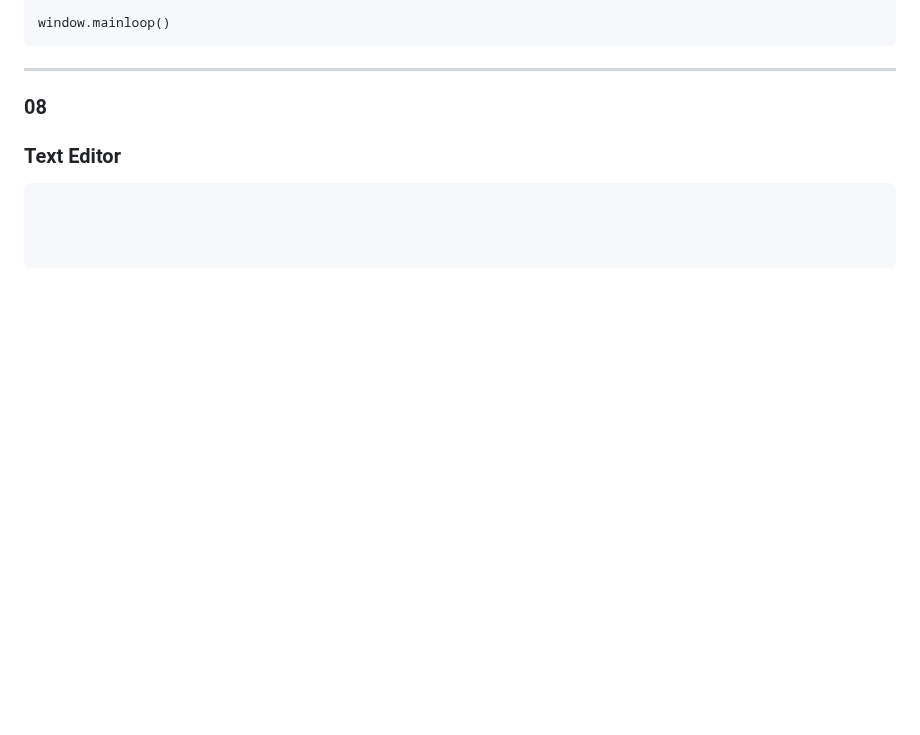
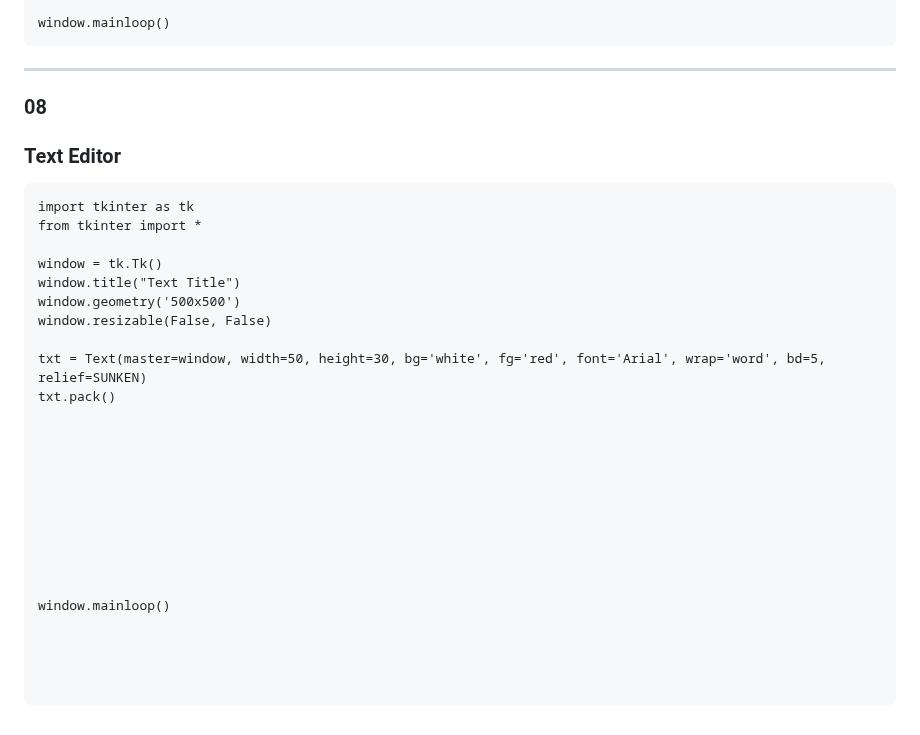
Before and after one commit to arazmoazzemi/Python-Projects, a Markdown page: tkinter/cheat_code.md, the part around the change. GitHub-like rendering; blank space fills up the shorter version.

````diff
--- a/tkinter/cheat_code.md
+++ b/tkinter/cheat_code.md
@@ -342,6 +342,28 @@ window.mainloop()
 ### 08
 ### Text Editor
 ```
+import tkinter as tk
+from tkinter import *
+
+window = tk.Tk()
+window.title("Text Title")
+window.geometry('500x500')
+window.resizable(False, False)
+
+txt = Text(master=window, width=50, height=30, bg='white', fg='red', font='Arial', wrap='word', bd=5, relief=SUNKEN)
+txt.pack()
+
+
+
+
+
+
+
+
+
+
+window.mainloop()
+
 
 
 
````
